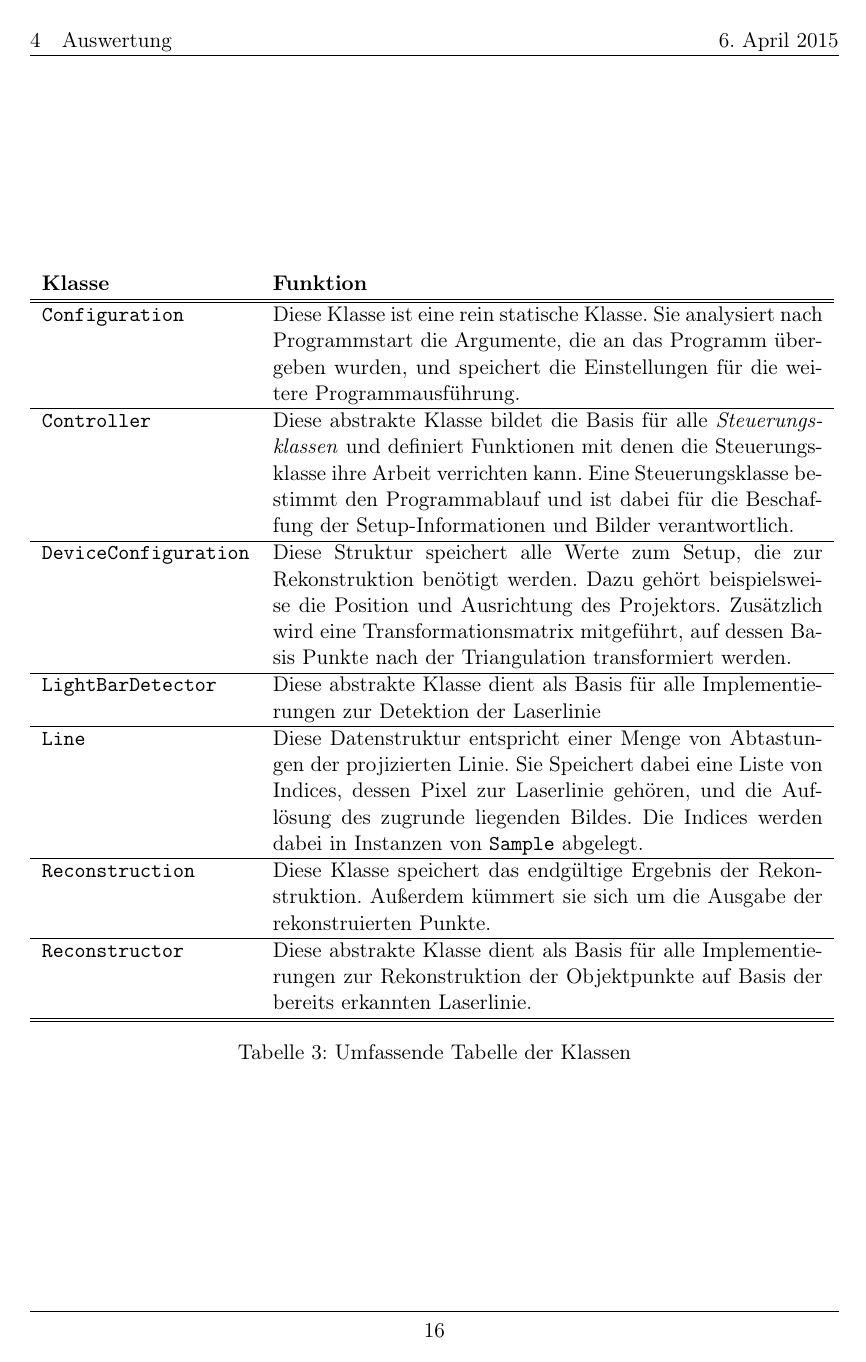
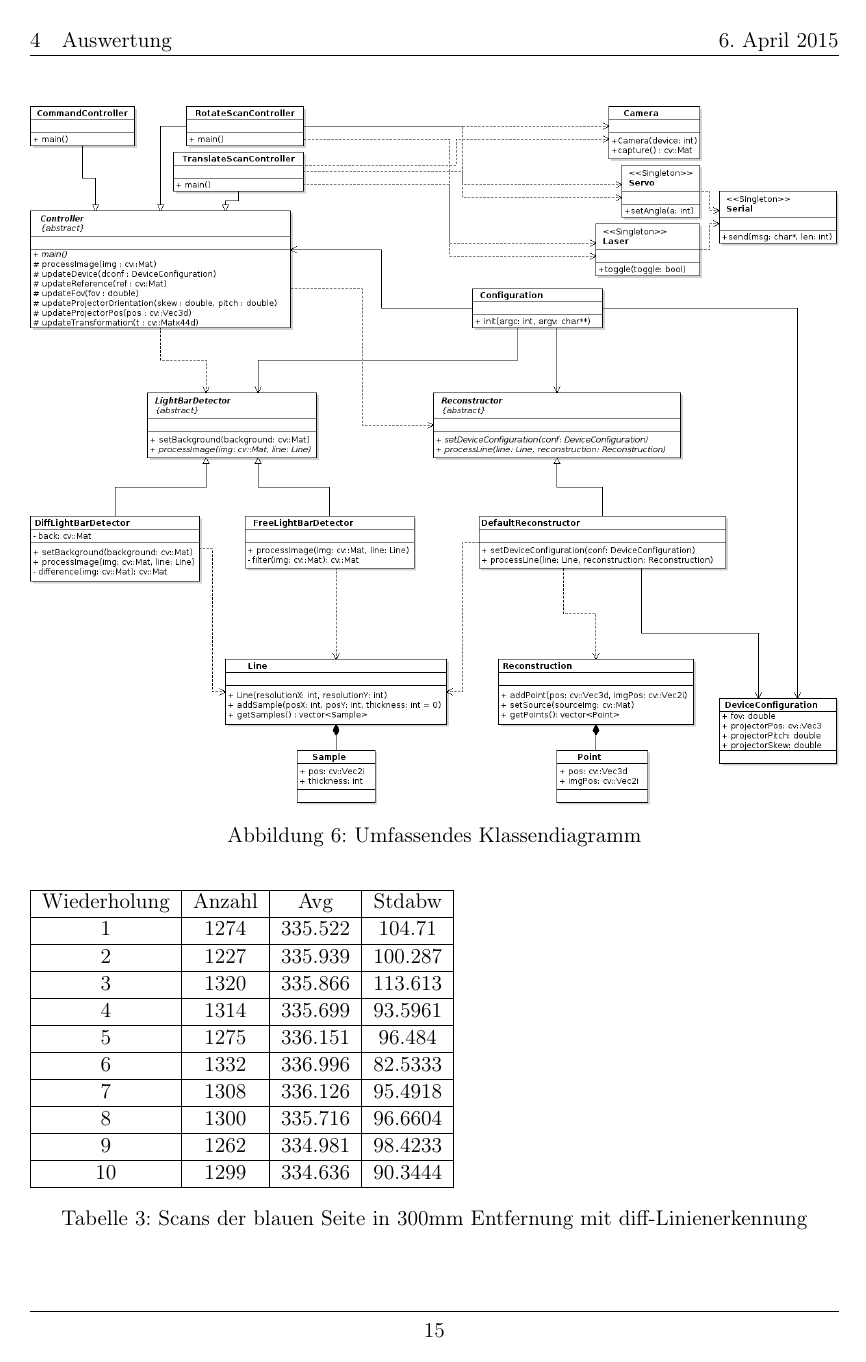
Before and after one commit to Gerold31/Streifenprojektion, a LaTeX document (ausarbeitung/Streifenprojektion.tex): page 16 of 22 before the commit and page 15 of 20 after it. Compiled offline with pdfLaTeX.

Commit message:
Small update
* Remove table of classes.

```diff
--- a/ausarbeitung/Streifenprojektion.tex
+++ b/ausarbeitung/Streifenprojektion.tex
@@ -365,35 +365,53 @@ Dazu werden die Formeln aus den theoretischen Grundlagen angewendet, um für jed
 	\label{fig:classes_all}
 \end{figure}
 
-\begin{table}[p]
-	\begin{tabular}{lp{10cm}}
-		\bfseries Klasse             & \bfseries Funktion\\
-		\hline\hline
-		\texttt{Configuration}       &
-			Diese Klasse ist eine rein statische Klasse. Sie analysiert nach Programmstart die Argumente, die an das Programm übergeben wurden, und speichert die Einstellungen für die weitere Programmausführung.\\
-		\hline
-		\texttt{Controller}          &
-			Diese abstrakte Klasse bildet die Basis für alle \emph{Steuerungsklassen} und definiert Funktionen mit denen die Steuerungsklasse ihre Arbeit verrichten kann. Eine Steuerungsklasse bestimmt den Programmablauf und ist dabei für die Beschaffung der Setup-Informationen und Bilder verantwortlich.\\
-		\hline
-		\texttt{DeviceConfiguration} &
-			Diese Struktur speichert alle Werte zum Setup, die zur Rekonstruktion benötigt werden. Dazu gehört beispielsweise die Position und Ausrichtung des Projektors. Zusätzlich wird eine Transformationsmatrix mitgeführt, auf dessen Basis Punkte nach der Triangulation transformiert werden.\\
-		\hline
-		\texttt{LightBarDetector}    &
-			Diese abstrakte Klasse dient als Basis für alle Implementierungen zur Detektion der Laserlinie\\
-		\hline
-		\texttt{Line}                &
-			Diese Datenstruktur entspricht einer Menge von Abtastungen der projizierten Linie. Sie Speichert dabei eine Liste von Indices, dessen Pixel zur Laserlinie gehören, und die Auflösung des zugrunde liegenden Bildes. Die Indices werden dabei in Instanzen von \texttt{Sample} abgelegt.\\
-		\hline
-		\texttt{Reconstruction}      &
-			Diese Klasse speichert das endgültige Ergebnis der Rekonstruktion. Außerdem kümmert sie sich um die Ausgabe der rekonstruierten Punkte.\\
-		\hline
-		\texttt{Reconstructor}       &
-			Diese abstrakte Klasse dient als Basis für alle Implementierungen zur Rekonstruktion der Objektpunkte auf Basis der bereits erkannten Laserlinie.\\
-		\hline\hline
-	\end{tabular}
-	\caption{Umfassende Tabelle der Klassen}
-	\label{tab:classes_all}
-\end{table}
+%\begin{table}[p]
+%	\begin{tabular}{lp{10cm}}
+%		\bfseries Klasse                & \bfseries Funktion\\
+%		\hline\hline
+%		\texttt{CommandController}      &
+%			Diese Klasse stellt als Spezialisierung von \texttt{Controller} eine Steuerungsklasse da, welche eingehende Befehle verarbeitet. Eine Liste der Befehl ist in \Fref{tab:commands} zu finden.\\
+%		\hline
+%		\texttt{Configuration}          &
+%			Diese Klasse ist eine rein statische Klasse. Sie analysiert nach Programmstart die Argumente, die an das Programm übergeben wurden, und speichert die Einstellungen für die weitere Programmausführung.\\
+%		\hline
+%		\texttt{Controller}             &
+%			Diese abstrakte Klasse bildet die Basis für alle Steuerungsklassen und definiert Funktionen mit denen die Steuerungsklasse ihre Arbeit verrichten kann. Eine Steuerungsklasse bestimmt den Programmablauf und ist dabei für die Beschaffung der Setup-Informationen und Bilder verantwortlich.\\
+%		\hline
+%		\texttt{DefaultReconstructor}   &
+%			Als Spezialisierung von \texttt{Reconstructor} stellt diese Klasse den einzigen Rekonstruktionsalgorithmus da.\\
+%		\hline
+%		\texttt{DeviceConfiguration}    &
+%			Diese Struktur speichert alle Werte zum Setup, die zur Rekonstruktion benötigt werden. Dazu gehört beispielsweise die Position und Ausrichtung des Projektors. Zusätzlich wird eine Transformationsmatrix mitgeführt, auf dessen Basis Punkte nach der Triangulation transformiert werden.\\
+%		\hline
+%		\texttt{DiffLightBarDetector}   &
+%			Als Spezialisierung von \texttt{LightBarDetector} stellt diese Klasse eine Linienerkennung da.  Nähere Informationen in \Fref{sec:line_diff}.\\
+%		\hline
+%		\texttt{FreeLightBarDetector}   &
+%			Als Spezialisierung von \texttt{LightBarDetector} stellt diese Klasse eine Linienerkennung da. Nähere Informationen in \Fref{sec:line_free}.\\
+%		\hline
+%		\texttt{LightBarDetector}       &
+%			Diese abstrakte Klasse dient als Basis für alle Implementierungen zur Detektion der Laserlinie.\\
+%		\hline
+%		\texttt{Line}                   &
+%			Diese Datenstruktur entspricht einer Menge von Abtastungen der projizierten Linie. Sie Speichert dabei eine Liste von Indices, dessen Pixel zur Laserlinie gehören, und die Auflösung des zugrunde liegenden Bildes. Die Indices werden dabei in Instanzen von \texttt{Sample} abgelegt.\\
+%		\hline
+%		\texttt{Reconstruction}         &
+%			Diese Klasse speichert das endgültige Ergebnis der Rekonstruktion. Außerdem kümmert sie sich um die Ausgabe der rekonstruierten Punkte.\\
+%		\hline
+%		\texttt{Reconstructor}          &
+%			Diese abstrakte Klasse dient als Basis für alle Implementierungen zur Rekonstruktion der Objektpunkte auf Basis der bereits erkannten Laserlinie.\\
+%		\hline
+%		\texttt{RotateScanController}   &
+%			Diese Klasse stellt als Spezialisierung von \texttt{Controller} eine Steuerungsklasse da. Sie kann verwendet werden, um Objekte mit Hilfe einer Drehung des Projektors zu scannen.\\
+%		\hline
+%		\texttt{TranslateScanController} &
+%			Diese Klasse stellt als Spezialisierung von \texttt{Controller} eine Steuerungsklasse da. Sie kann verwendet werden, um Objekte mit Hilfe einer schrittweisen Bewegung an der Kamera vorbei zu scannen.\\
+%		\hline\hline
+%	\end{tabular}
+%	\caption{Umfassende Tabelle der Klassen}
+%	\label{tab:classes_all}
+%\end{table}
 
 % ---------------------------------------------------------------------------- %
 
```
Also changed, not shown: ausarbeitung/Streifenprojektion.tex (4 more changed lines).
